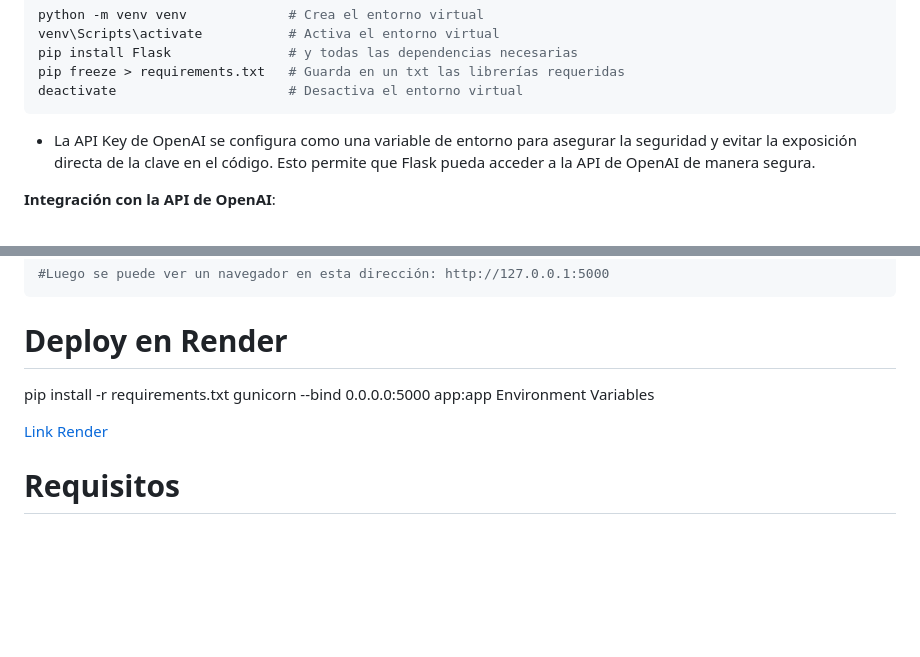
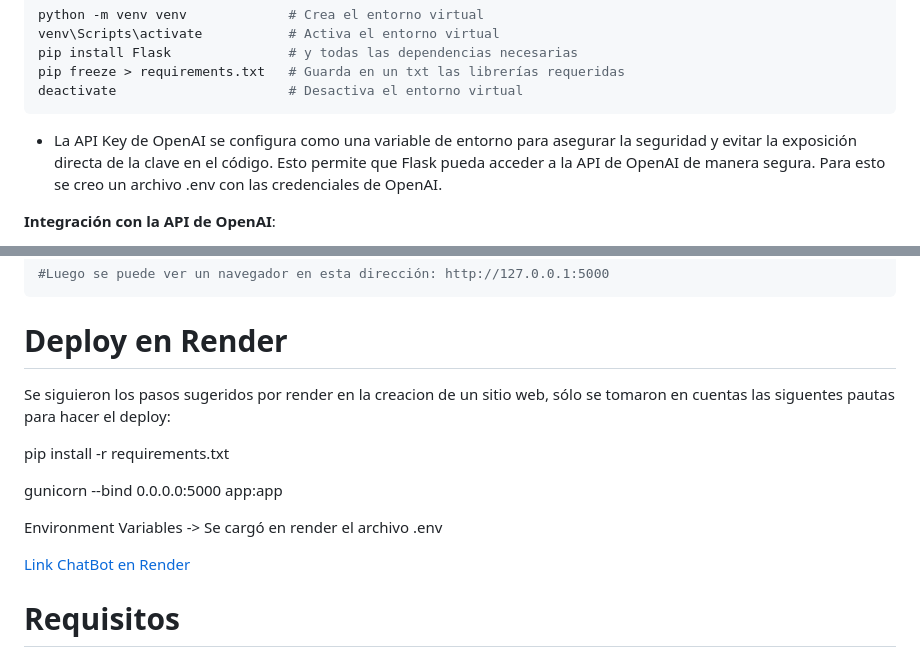
Before and after one commit to jrguignan/ChatBot, a Markdown page: README.md, 2 parts joined by grey strips. Rendered like a GitHub page; blank space fills up the shorter version.

Commit message:
readme render variables de entorno

````diff
--- a/README.md
+++ b/README.md
@@ -44,7 +44,7 @@ pip install Flask               # y todas las dependencias necesarias
 pip freeze > requirements.txt   # Guarda en un txt las librerías requeridas
 deactivate                      # Desactiva el entorno virtual
 ```
-   - La API Key de OpenAI se configura como una variable de entorno para asegurar la seguridad y evitar la exposición directa de la clave en el código. Esto permite que Flask pueda acceder a la API de OpenAI de manera segura.
+   - La API Key de OpenAI se configura como una variable de entorno para asegurar la seguridad y evitar la exposición directa de la clave en el código. Esto permite que Flask pueda acceder a la API de OpenAI de manera segura. Para esto se creo un archivo .env con las credenciales de OpenAI.
 
 
 **Integración con la API de OpenAI**:
@@ -85,11 +85,15 @@ python app.py
 
 # Deploy en Render
 
+Se siguieron los pasos sugeridos por render en la creacion de un sitio web, sólo se tomaron en cuentas las siguentes pautas para hacer el deploy:
+
 pip install -r requirements.txt
+
 gunicorn --bind 0.0.0.0:5000 app:app
-Environment Variables
 
-[Link Render](https://chatbot-zz60.onrender.com/)
+Environment Variables -> Se cargó en render el archivo .env
+
+[Link ChatBot en Render](https://chatbot-zz60.onrender.com/)
 
 
 # Requisitos
````
